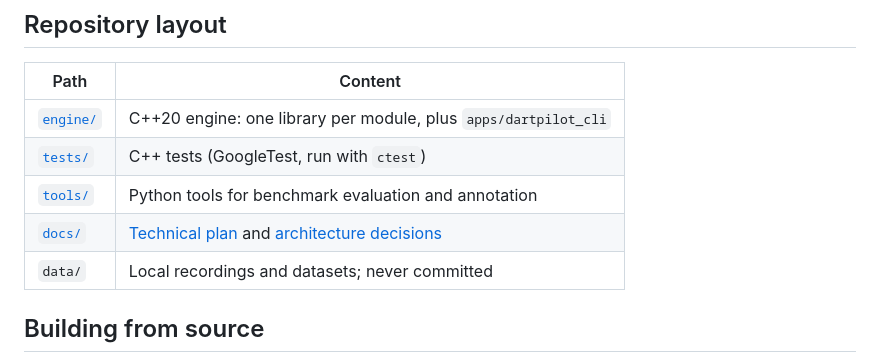
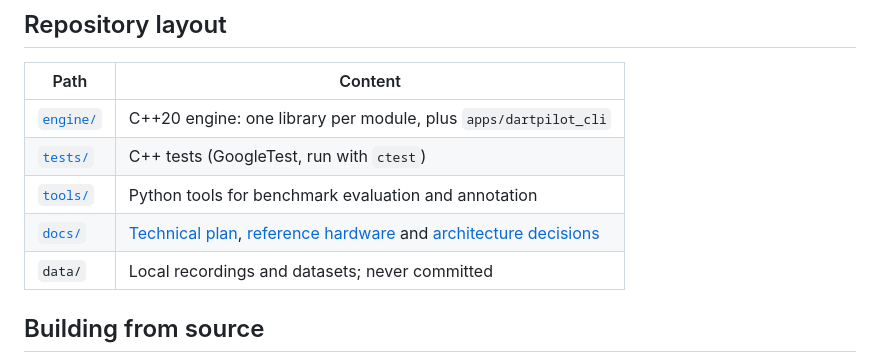
Before and after one commit to xXCrusaderXx/DartPilot, a Markdown page: README.md, the part around the change. GitHub-like rendering.

Commit message:
docs: record the three reference cameras (#51)
Co-Authored-By: Claude Opus 5.5 <noreply@anthropic.com>

```diff
--- a/README.md
+++ b/README.md
@@ -34,7 +34,7 @@ The core metrics are the radial position error in mm (median, P95), segment and
 | [`engine/`](engine) | C++20 engine: one library per module, plus `apps/dartpilot_cli` |
 | [`tests/`](tests) | C++ tests (GoogleTest, run with `ctest`) |
 | [`tools/`](tools) | Python tools for benchmark evaluation and annotation |
-| [`docs/`](docs) | [Technical plan](docs/technical_plan.md) and [architecture decisions](docs/adr) |
+| [`docs/`](docs) | [Technical plan](docs/technical_plan.md), [reference hardware](docs/hardware.md) and [architecture decisions](docs/adr) |
 | `data/` | Local recordings and datasets; never committed |
 
 ## Building from source
```
Also changed, not shown: docs/hardware.md (added, +72 -0 lines), docs/technical_plan.md (+1 -1 lines).
